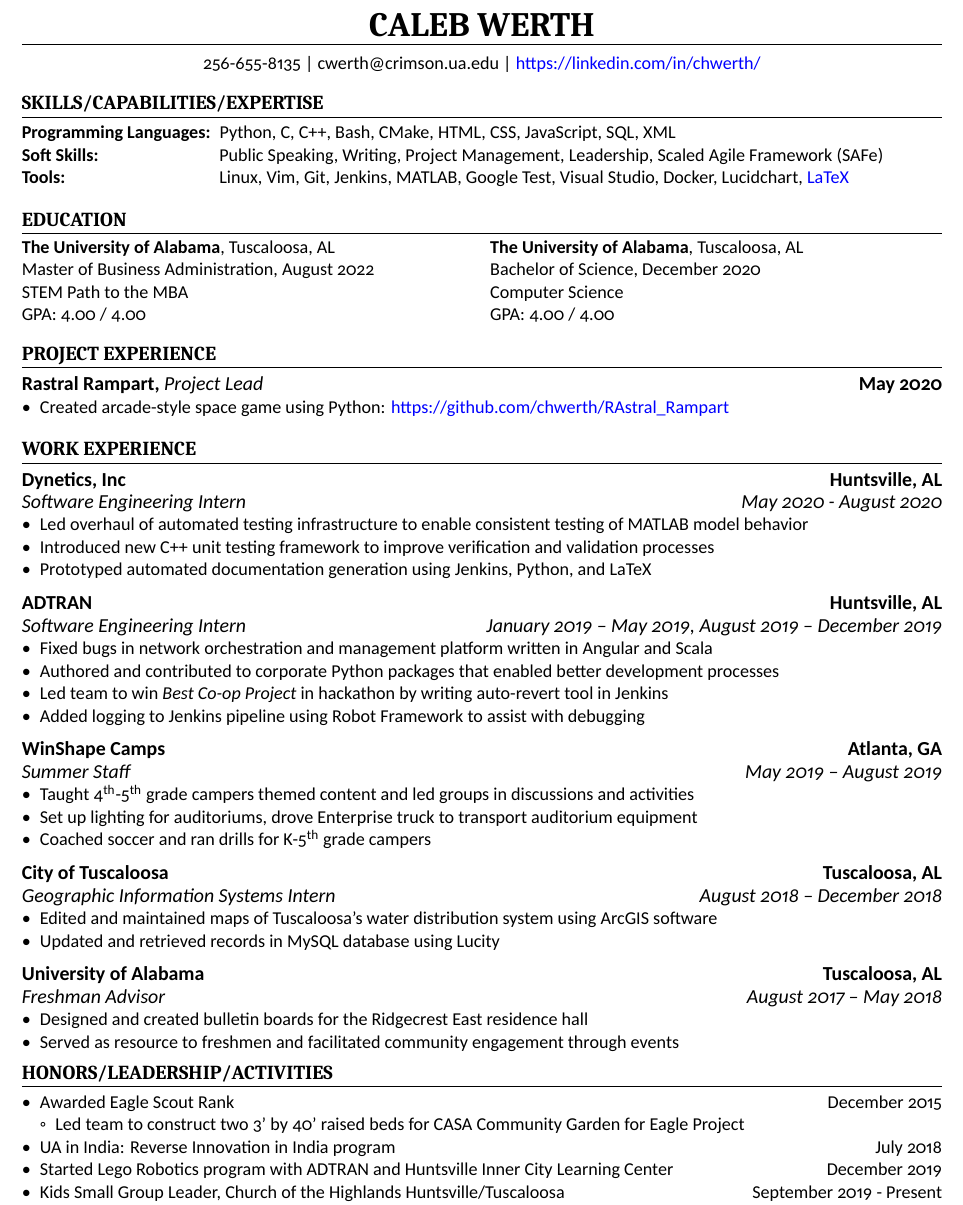
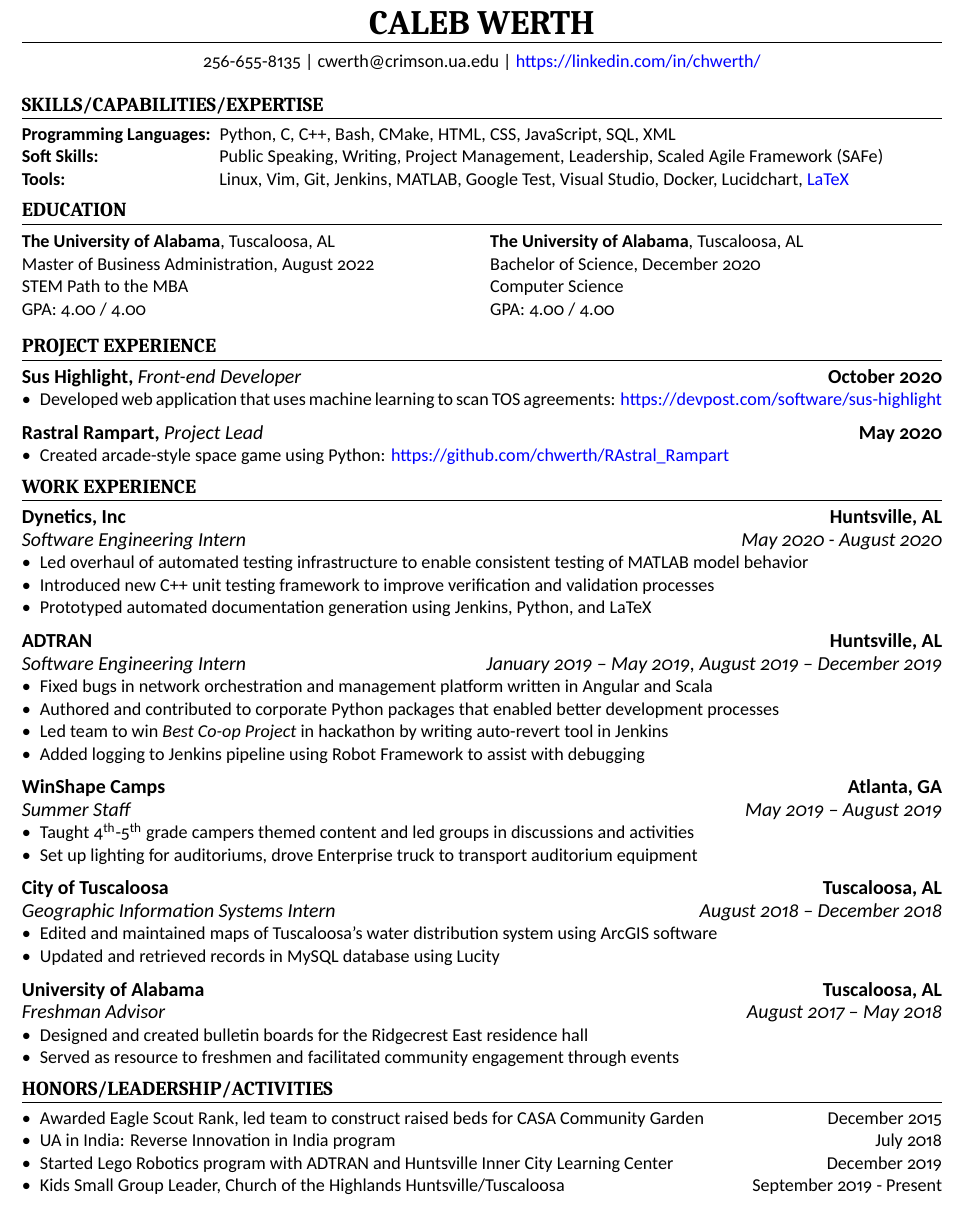
Before and after one commit to chwerth/LaTeX_Resume, a LaTeX CV (caleb_resume.tex, which reads scimisc-cv.sty): part of the page, cut so that both start at the same text. Compiled offline with XeLaTeX.

Commit message:
Added project experience, adjusted resume

```diff
--- a/caleb_resume.tex
+++ b/caleb_resume.tex
@@ -25,7 +25,7 @@
   \item[Programming Languages:]	Python, C, C++, Bash, CMake, HTML, CSS, JavaScript, SQL, XML
   \item[Soft Skills:]	Public Speaking, Writing, Project Management, Leadership, Scaled Agile Framework (SAFe)
   \item[Tools:]	Linux, Vim, Git, Jenkins, MATLAB, Google Test, Visual Studio, Docker, Lucidchart, \color{blue}\href{https://github.com/chwerth/LaTeX_Resume}{LaTeX}
-\end{description}\leavevmode
+\end{description}
 
 \section{Education}
 \vspace{-1.4mm}
@@ -47,13 +47,20 @@
 
 \end{multicols}
 
+\vspace{-1.4mm}
 \section{Project Experience}
+
+\cvsubsection{Sus Highlight, \normalfont\textit{Front-end Developer}}[October 2020]
+
+\begin{itemize}
+  \item Developed web application that uses machine learning to scan TOS agreements: \link{https://devpost.com/software/sus-highlight}
+\end{itemize}
 
 \cvsubsection{Rastral Rampart, \normalfont\textit{Project Lead}}[May 2020]
 
 \begin{itemize}
   \item Created arcade-style space game using Python: \link{https://github.com/chwerth/RAstral\_Rampart}
-\end{itemize}\leavevmode
+\end{itemize}
 
 \section{Work Experience}
 
@@ -82,7 +89,6 @@
 \begin{itemize}
   \item Taught 4\textsuperscript{th}-5\textsuperscript{th} grade campers themed content and led groups in discussions and activities
   \item Set up lighting for auditoriums, drove Enterprise truck to transport auditorium equipment
-  \item Coached soccer and ran drills for K-5\textsuperscript{th} grade campers
 \end{itemize}
 
 \cvsubsection{City of Tuscaloosa}[Tuscaloosa, AL]
@@ -104,10 +110,7 @@
 \section{Honors/Leadership/Activities}
 
 \begin{itemize}
-  \item Awarded Eagle Scout Rank \hfill December 2015
-  \begin{itemize}
-    \item Led team to construct two 3' by 40' raised beds for CASA Community Garden for Eagle Project
-  \end{itemize}
+  \item Awarded Eagle Scout Rank, led team to construct raised beds for CASA Community Garden \hfill December 2015
   \item UA in India: Reverse Innovation in India program \hfill July 2018
   \item Started Lego Robotics program with ADTRAN and Huntsville Inner City Learning Center \hfill December 2019
   \item Kids Small Group Leader, Church of the Highlands Huntsville/Tuscaloosa \hfill September 2019 - Present
--- a/scimisc-cv.sty
+++ b/scimisc-cv.sty
@@ -54,7 +54,7 @@
   \par\vspace{-\parskip}
 }
 
-\geometry{letterpaper, top=0.5in, bottom=0.4in, left=0.4in, right=0.4in}
+\geometry{letterpaper, top=0.4in, bottom=0.4in, left=0.4in, right=0.4in}
 \titleformat{\section}
   {\bfseries\rmfamily\large}{\thesection}{0pt}{\MakeTextUppercase{#1}}[{\titlerule[0.6pt]}]
 \setlist{leftmargin=*,nosep}
```
